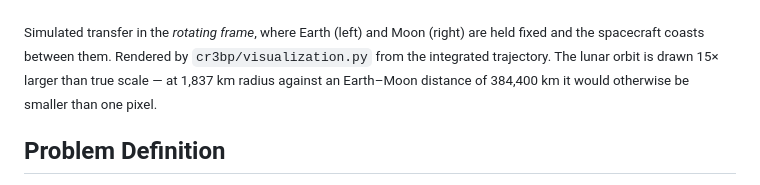
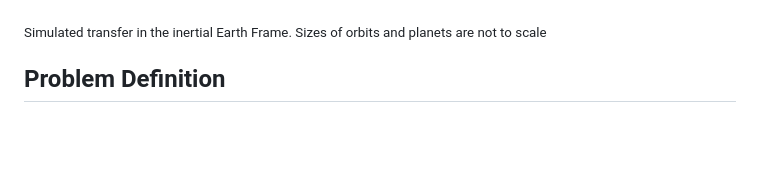
Before and after one commit to samcoulthurst/TrajectoryOptimizer, a Markdown page: README.md, the part around the change. Drawn GitHub-style; blank space fills up the shorter version.

```diff
--- a/README.md
+++ b/README.md
@@ -10,10 +10,7 @@ and error analysis, is in [`Report/`](Report/Minimum_Fuel_Transfer_Trajectory_Be
 
 ![Animated Earth-to-Moon transfer trajectory](assets/trajectory_animation.gif)
 
-<sub>Simulated transfer in the *rotating frame*, where Earth (left) and Moon (right) are held
-fixed and the spacecraft coasts between them. Rendered by `cr3bp/visualization.py` from the
-integrated trajectory. The lunar orbit is drawn 15× larger than true scale — at 1,837 km radius
-against an Earth–Moon distance of 384,400 km it would otherwise be smaller than one pixel.</sub>
+<sub>Simulated transfer in the inertial Earth Frame. Sizes of orbits and planets are not to scale</sub>
 
 ## Problem Definition
 
```
